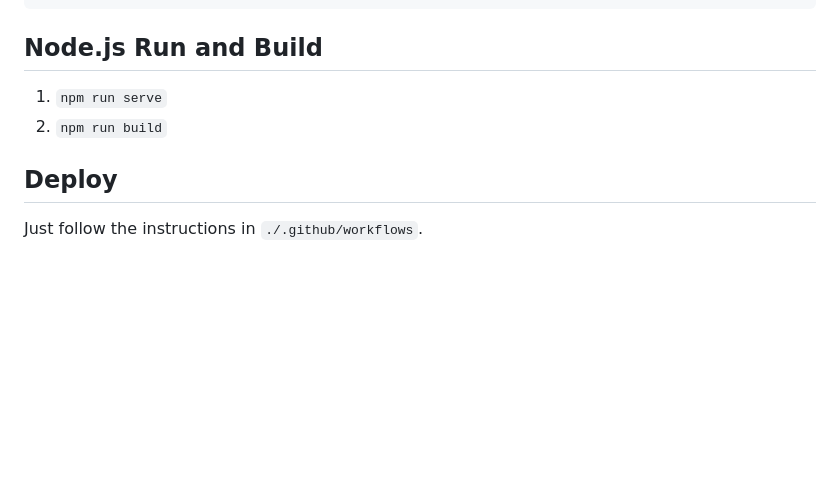
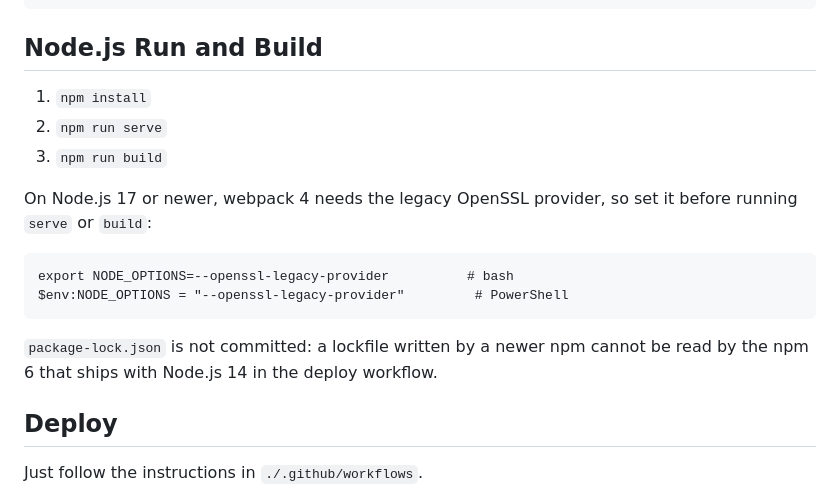
Before and after one commit to lyuanzhi/PianoWeb, a Markdown page: README.md, the part around one of its changes. Rendered like a GitHub page; blank space fills up the shorter version.

````diff
--- a/README.md
+++ b/README.md
@@ -14,8 +53,17 @@ Node.js: 14.x
 ```
 
 ## Node.js Run and Build
-1. ```npm run serve```
-2. ```npm run build```
+1. ```npm install```
+2. ```npm run serve```
+3. ```npm run build```
+
+On Node.js 17 or newer, webpack 4 needs the legacy OpenSSL provider, so set it before running `serve` or `build`:
+```
+export NODE_OPTIONS=--openssl-legacy-provider          # bash
+$env:NODE_OPTIONS = "--openssl-legacy-provider"         # PowerShell
+```
+
+`package-lock.json` is not committed: a lockfile written by a newer npm cannot be read by the npm 6 that ships with Node.js 14 in the deploy workflow.
 
 ## Deploy
 Just follow the instructions in ```./.github/workflows```.
````
Also changed, not shown: other parts of README.md (+41 -5 lines), imgs/demo-playing.jpg (added), imgs/demo.jpg (added), imgs/demo.png (deleted).
